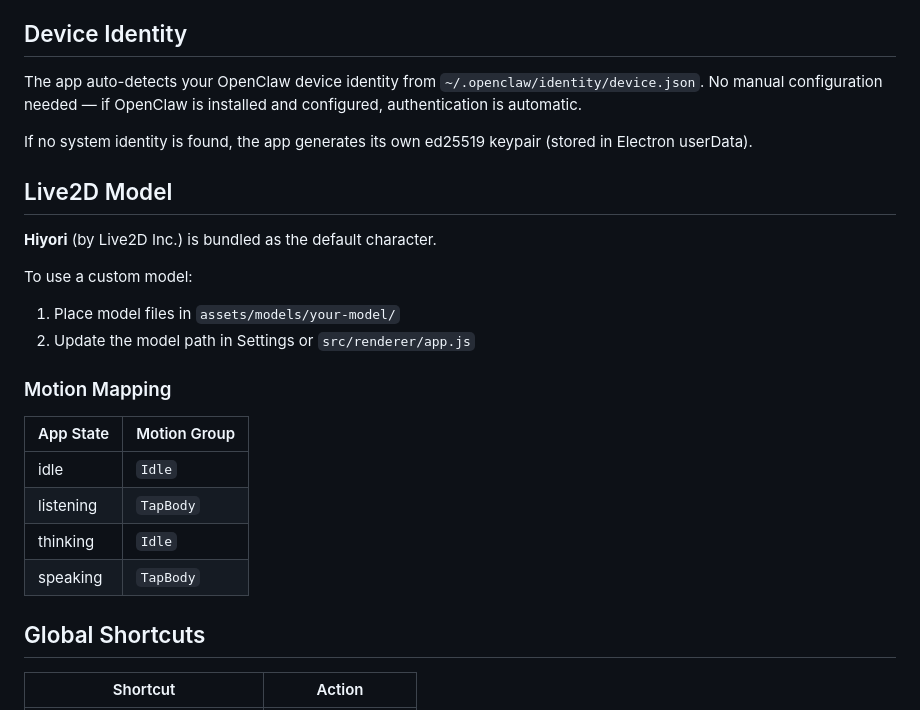
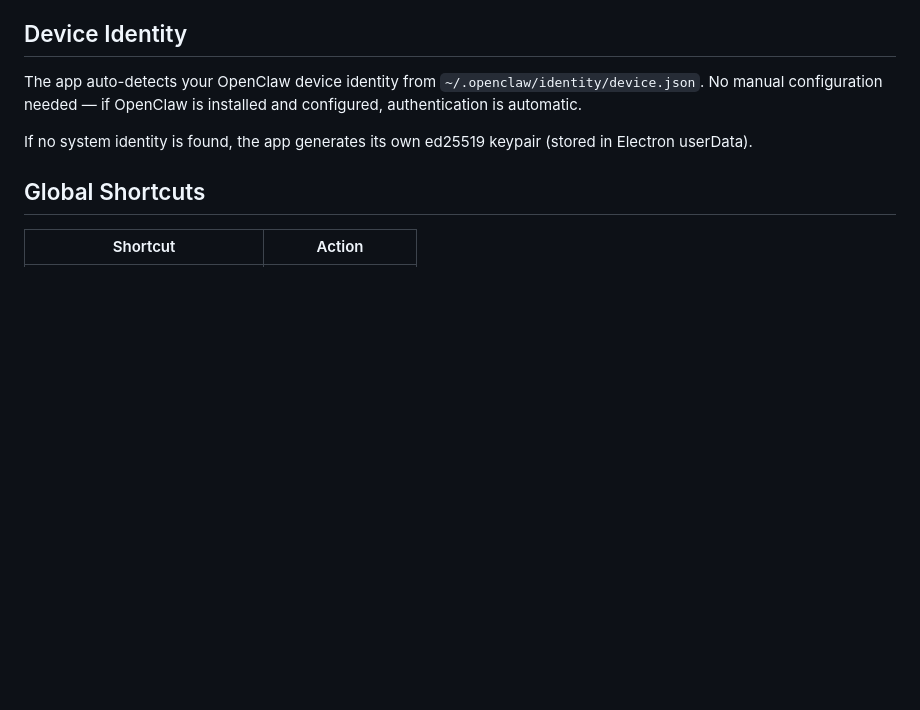
Before and after one commit to kaikezhang/openclaw-desktop, a Markdown page: README.md, the part around one of its changes. Rendered like a GitHub page; blank space fills up the shorter version.

```diff
--- a/README.md
+++ b/README.md
@@ -112,23 +134,6 @@ The app auto-detects your OpenClaw device identity from `~/.openclaw/identity/de
 
 If no system identity is found, the app generates its own ed25519 keypair (stored in Electron userData).
 
-## Live2D Model
-
-**Hiyori** (by Live2D Inc.) is bundled as the default character.
-
-To use a custom model:
-1. Place model files in `assets/models/your-model/`
-2. Update the model path in Settings or `src/renderer/app.js`
-
-### Motion Mapping
-
-| App State | Motion Group |
-|---|---|
-| idle | `Idle` |
-| listening | `TapBody` |
-| thinking | `Idle` |
-| speaking | `TapBody` |
-
 ## Global Shortcuts
 
 | Shortcut | Action |
```
Also changed, not shown: other parts of README.md (+30 -8 lines).
